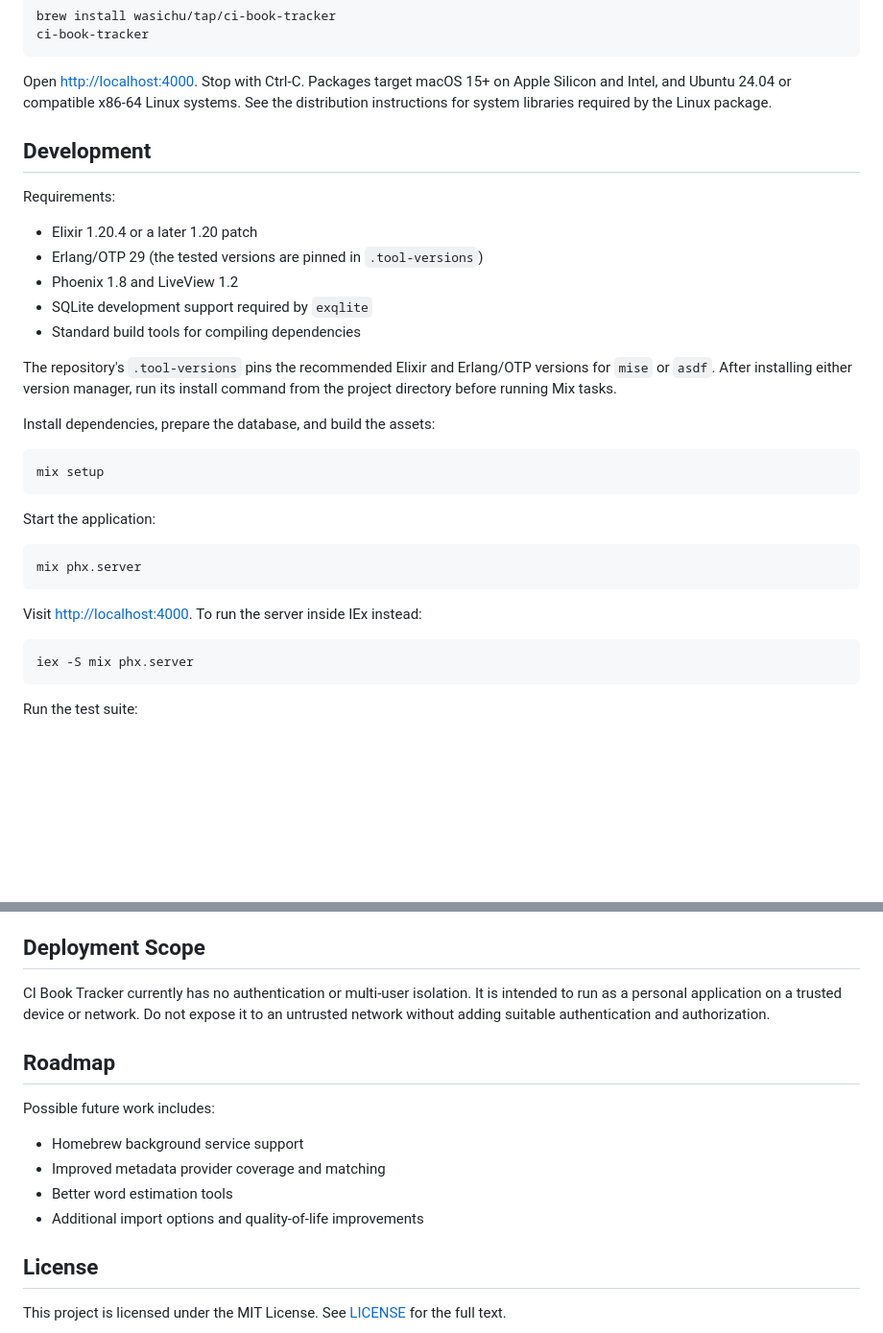
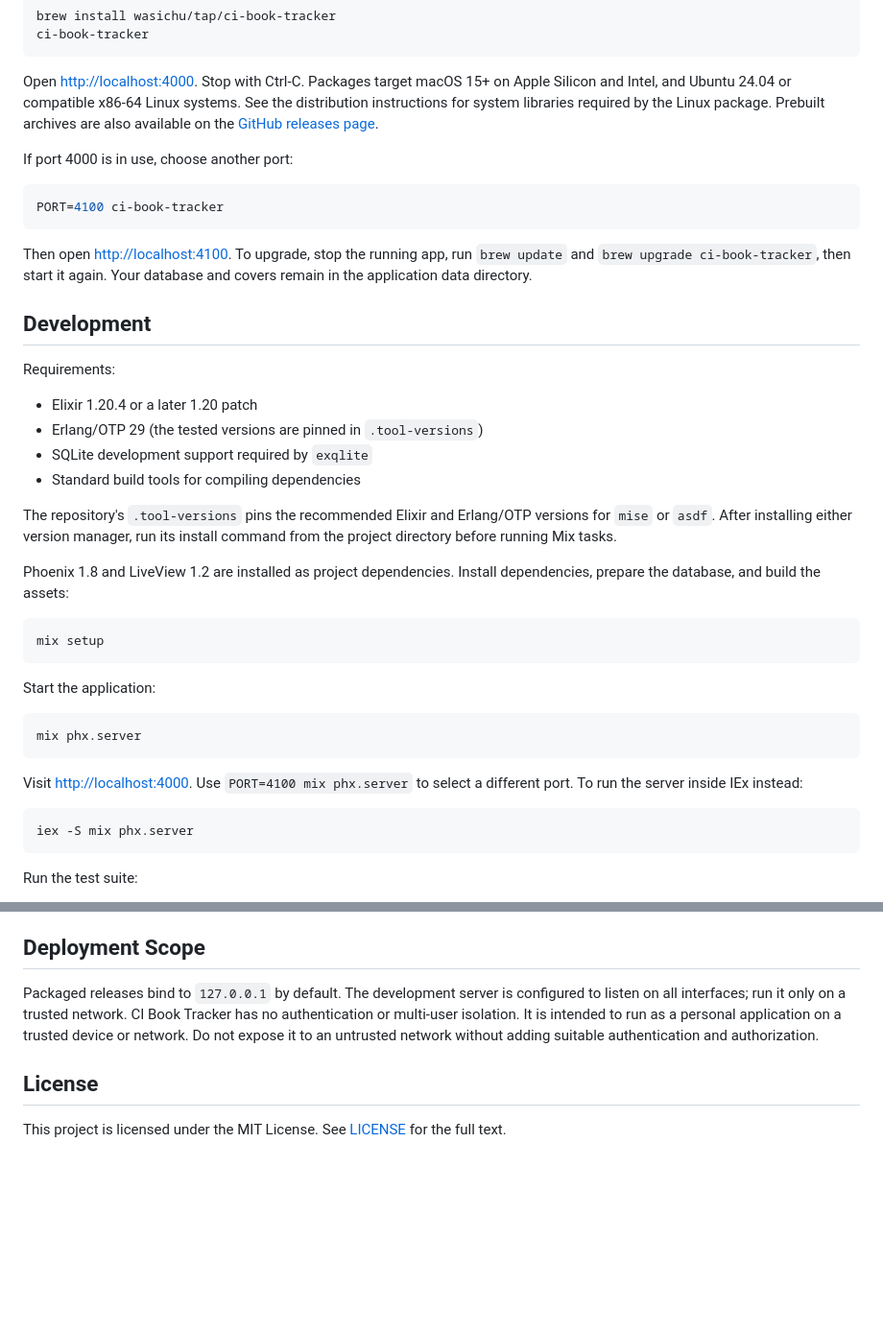
Before and after one commit to wasichu/ci-book-tracker, a Markdown page: README.md, 2 parts joined by grey strips. Shown at 96% size. Drawn GitHub-style; blank space fills up the shorter version.

````diff
--- a/README.md
+++ b/README.md
@@ -180,7 +199,18 @@ ci-book-tracker
 Open [http://localhost:4000](http://localhost:4000). Stop with Ctrl-C. Packages
 target macOS 15+ on Apple Silicon and Intel, and Ubuntu 24.04 or compatible
 x86-64 Linux systems. See the distribution instructions for system libraries
-required by the Linux package.
+required by the Linux package. Prebuilt archives are also available on the
+[GitHub releases page](https://github.com/wasichu/ci-book-tracker/releases).
+
+If port 4000 is in use, choose another port:
+
+```sh
+PORT=4100 ci-book-tracker
+```
+
+Then open [http://localhost:4100](http://localhost:4100). To upgrade, stop the
+running app, run `brew update` and `brew upgrade ci-book-tracker`, then start it
+again. Your database and covers remain in the application data directory.
 
 ## Development
 
@@ -188,7 +218,6 @@ Requirements:
 
 - Elixir 1.20.4 or a later 1.20 patch
 - Erlang/OTP 29 (the tested versions are pinned in `.tool-versions`)
-- Phoenix 1.8 and LiveView 1.2
 - SQLite development support required by `exqlite`
 - Standard build tools for compiling dependencies
 
@@ -196,6 +225,7 @@ The repository's `.tool-versions` pins the recommended Elixir and Erlang/OTP
 versions for `mise` or `asdf`. After installing either version manager, run its
 install command from the project directory before running Mix tasks.
 
+Phoenix 1.8 and LiveView 1.2 are installed as project dependencies.
 Install dependencies, prepare the database, and build the assets:
 
 ```sh
@@ -208,7 +238,8 @@ Start the application:
 mix phx.server
 ```
 
-Visit [http://localhost:4000](http://localhost:4000). To run the server inside
+Visit [http://localhost:4000](http://localhost:4000). Use
+`PORT=4100 mix phx.server` to select a different port. To run the server inside
 IEx instead:
 
 ```sh
@@ -315,19 +342,12 @@ guaranteed. Hardcover remains disabled until a token is configured.
 
 ## Deployment Scope
 
-CI Book Tracker currently has no authentication or multi-user isolation. It is
+Packaged releases bind to `127.0.0.1` by default. The development server is
+configured to listen on all interfaces; run it only on a trusted network.
+CI Book Tracker has no authentication or multi-user isolation. It is
 intended to run as a personal application on a trusted device or network. Do
 not expose it to an untrusted network without adding suitable authentication
 and authorization.
-
-## Roadmap
-
-Possible future work includes:
-
-- Homebrew background service support
-- Improved metadata provider coverage and matching
-- Better word estimation tools
-- Additional import options and quality-of-life improvements
 
 ## License
 
````
Also changed, not shown: other parts of README.md (+37 -22 lines).
